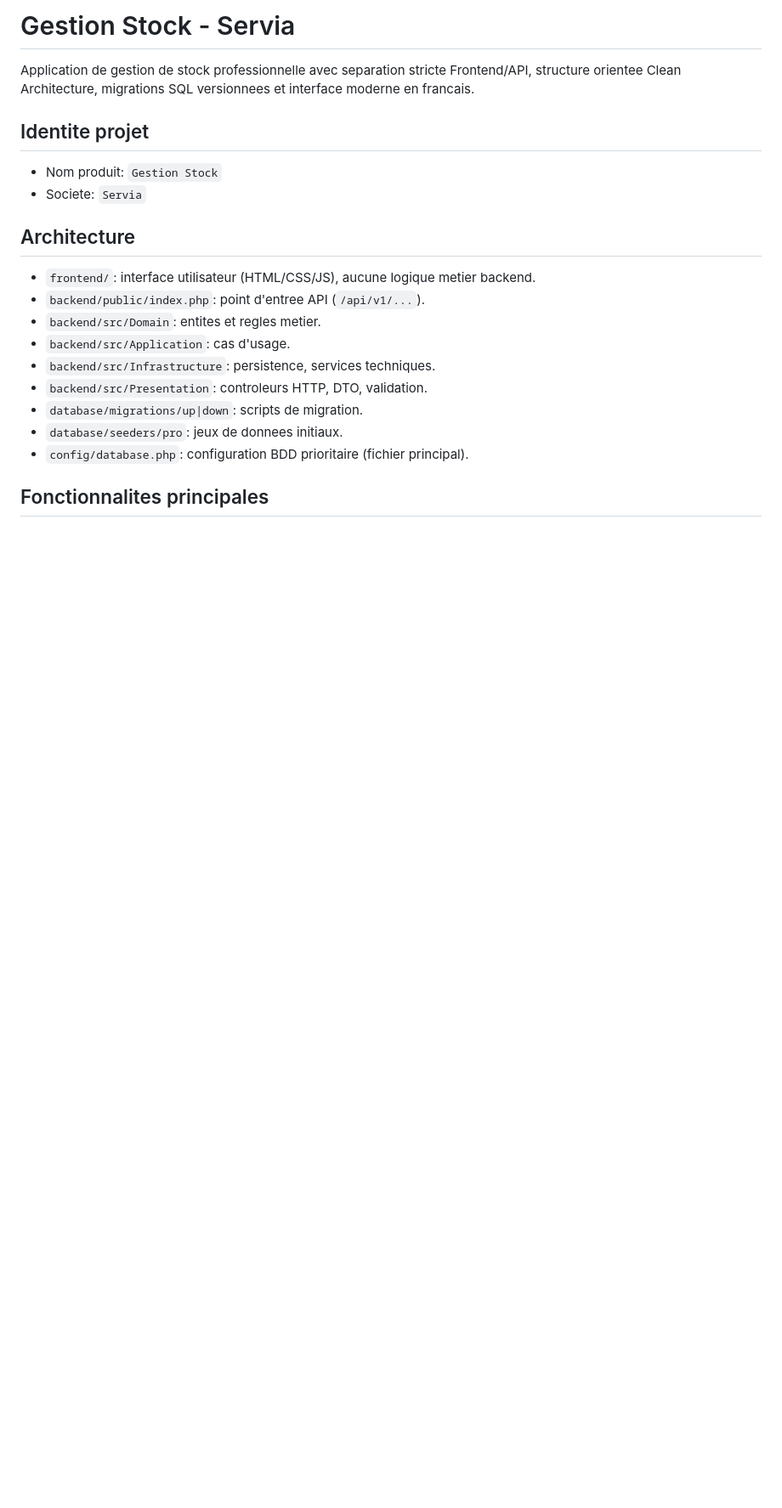
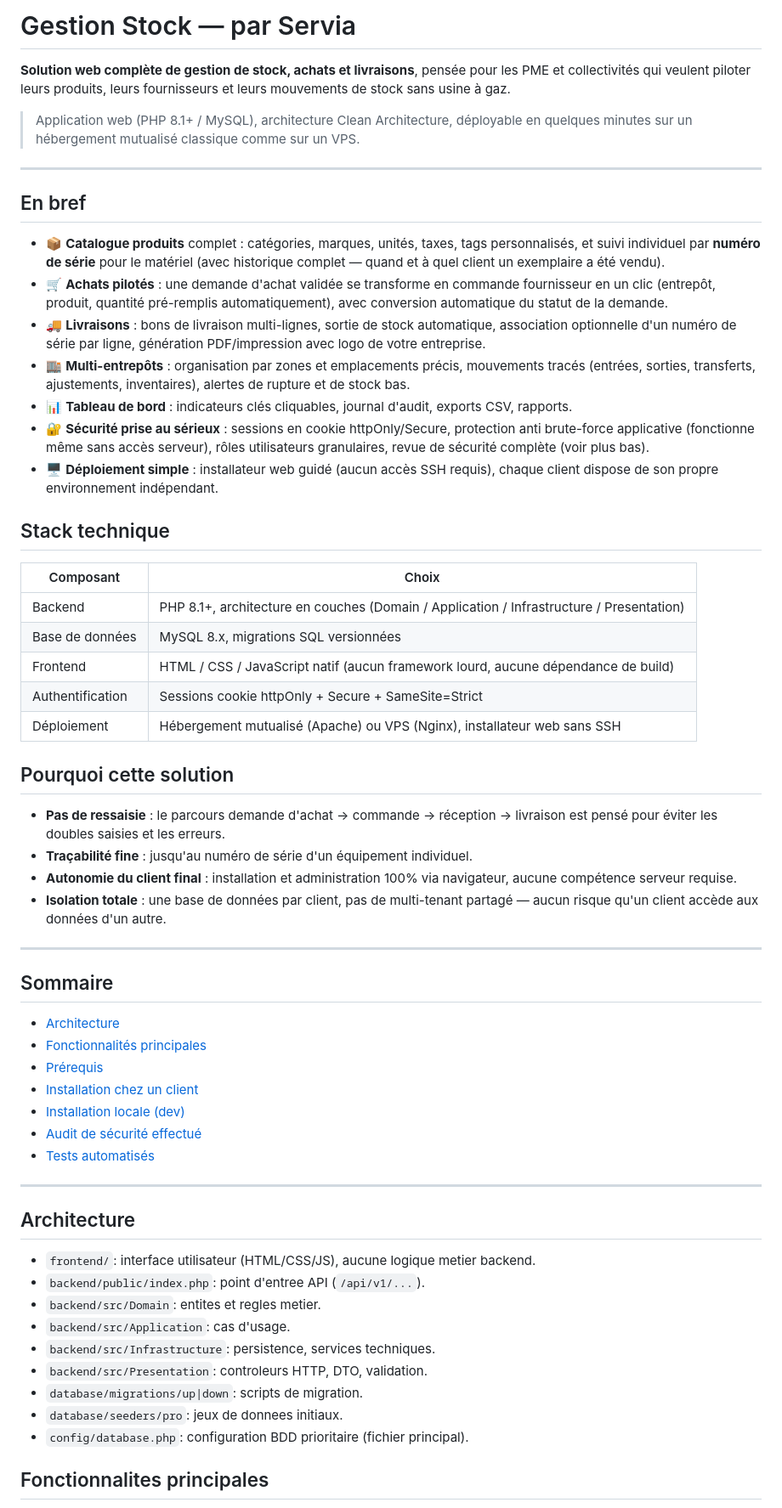
Before and after one commit to defre92/Gestion-de-stock-compl-te, a Markdown page: README.md, the part around one of its changes. Shown at 85% size. GitHub-like rendering; blank space fills up the shorter version.

```diff
--- a/README.md
+++ b/README.md
@@ -1,10 +1,73 @@
-# Gestion Stock - Servia
+# Gestion Stock — par Servia
 
-Application de gestion de stock professionnelle avec separation stricte Frontend/API, structure orientee Clean Architecture, migrations SQL versionnees et interface moderne en francais.
+**Solution web complète de gestion de stock, achats et livraisons**, pensée
+pour les PME et collectivités qui veulent piloter leurs produits, leurs
+fournisseurs et leurs mouvements de stock sans usine à gaz.
 
-## Identite projet
-- Nom produit: `Gestion Stock`
-- Societe: `Servia`
+> Application web (PHP 8.1+ / MySQL), architecture Clean Architecture,
+> déployable en quelques minutes sur un hébergement mutualisé classique
+> comme sur un VPS.
+
+---
+
+## En bref
+
+- 📦 **Catalogue produits** complet : catégories, marques, unités, taxes,
+  tags personnalisés, et suivi individuel par **numéro de série** pour le
+  matériel (avec historique complet — quand et à quel client un exemplaire
+  a été vendu).
+- 🛒 **Achats pilotés** : une demande d'achat validée se transforme en
+  commande fournisseur en un clic (entrepôt, produit, quantité pré-remplis
+  automatiquement), avec conversion automatique du statut de la demande.
+- 🚚 **Livraisons** : bons de livraison multi-lignes, sortie de stock
+  automatique, association optionnelle d'un numéro de série par ligne,
+  génération PDF/impression avec logo de votre entreprise.
+- 🏬 **Multi-entrepôts** : organisation par zones et emplacements précis,
+  mouvements tracés (entrées, sorties, transferts, ajustements, inventaires),
+  alertes de rupture et de stock bas.
+- 📊 **Tableau de bord** : indicateurs clés cliquables, journal d'audit,
+  exports CSV, rapports.
+- 🔐 **Sécurité prise au sérieux** : sessions en cookie httpOnly/Secure,
+  protection anti brute-force applicative (fonctionne même sans accès
+  serveur), rôles utilisateurs granulaires, revue de sécurité complète
+  (voir plus bas).
+- 🖥️ **Déploiement simple** : installateur web guidé (aucun accès SSH
+  requis), chaque client dispose de son propre environnement indépendant.
+
+## Stack technique
+
+| Composant | Choix |
+|---|---|
+| Backend | PHP 8.1+, architecture en couches (Domain / Application / Infrastructure / Presentation) |
+| Base de données | MySQL 8.x, migrations SQL versionnées |
+| Frontend | HTML / CSS / JavaScript natif (aucun framework lourd, aucune dépendance de build) |
+| Authentification | Sessions cookie httpOnly + Secure + SameSite=Strict |
+| Déploiement | Hébergement mutualisé (Apache) ou VPS (Nginx), installateur web sans SSH |
+
+## Pourquoi cette solution
+
+- **Pas de ressaisie** : le parcours demande d'achat → commande → réception
+  → livraison est pensé pour éviter les doubles saisies et les erreurs.
+- **Traçabilité fine** : jusqu'au numéro de série d'un équipement individuel.
+- **Autonomie du client final** : installation et administration 100% via
+  navigateur, aucune compétence serveur requise.
+- **Isolation totale** : une base de données par client, pas de
+  multi-tenant partagé — aucun risque qu'un client accède aux données d'un
+  autre.
+
+---
+
+## Sommaire
+
+- [Architecture](#architecture)
+- [Fonctionnalités principales](#fonctionnalites-principales)
+- [Prérequis](#prerequis)
+- [Installation chez un client](#installation-chez-un-client-hebergement-mutualise-ftp-uniquement-sans-ssh)
+- [Installation locale (dev)](#installation-locale-wamp-pour-devdemo-uniquement-bdd-jamais-creee)
+- [Audit de sécurité effectué](#audit-de-securite-effectue)
+- [Tests automatisés](#tests-automatises)
+
+---
 
 ## Architecture
 - `frontend/`: interface utilisateur (HTML/CSS/JS), aucune logique metier backend.
```
Also changed, not shown: other parts of README.md (+19 -13 lines).
